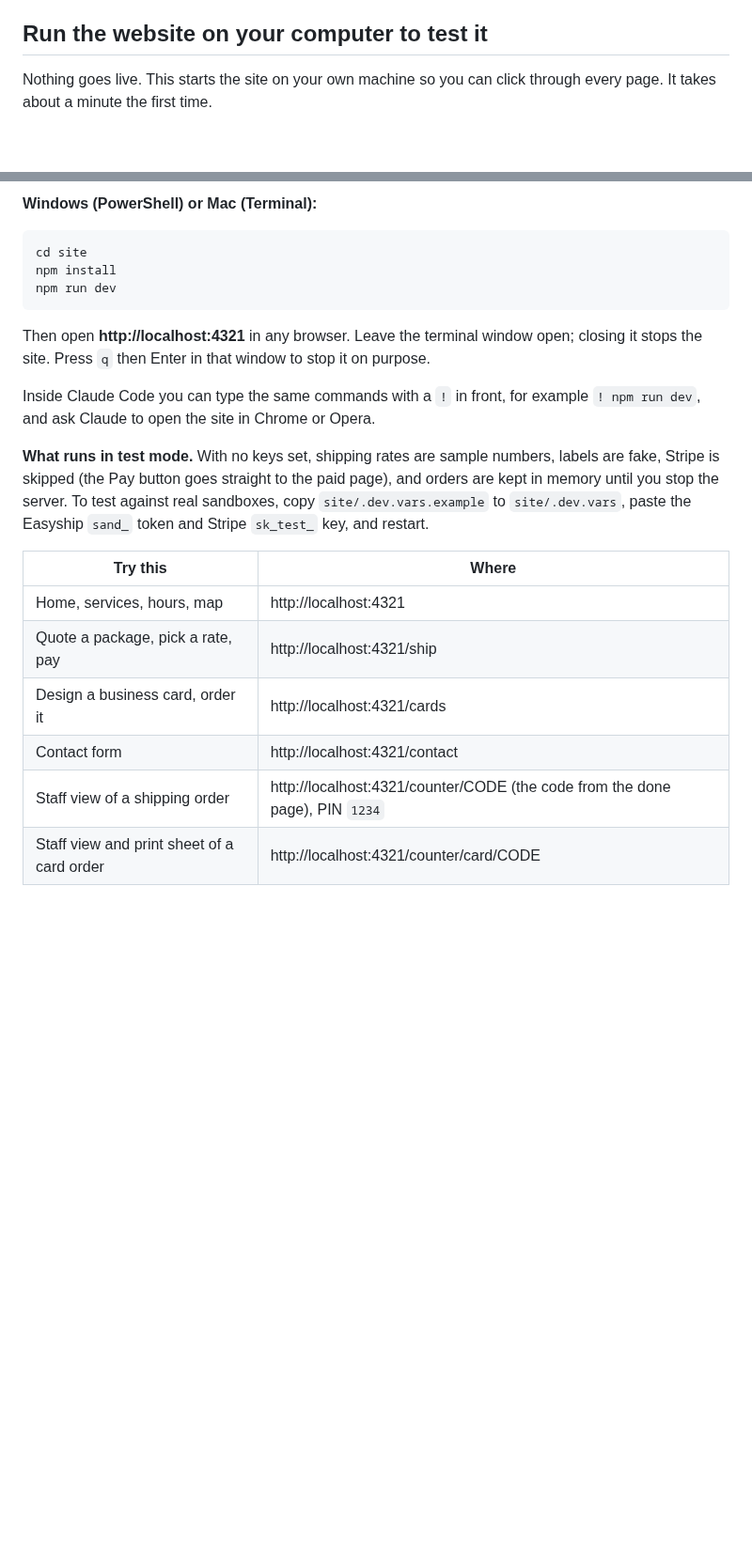
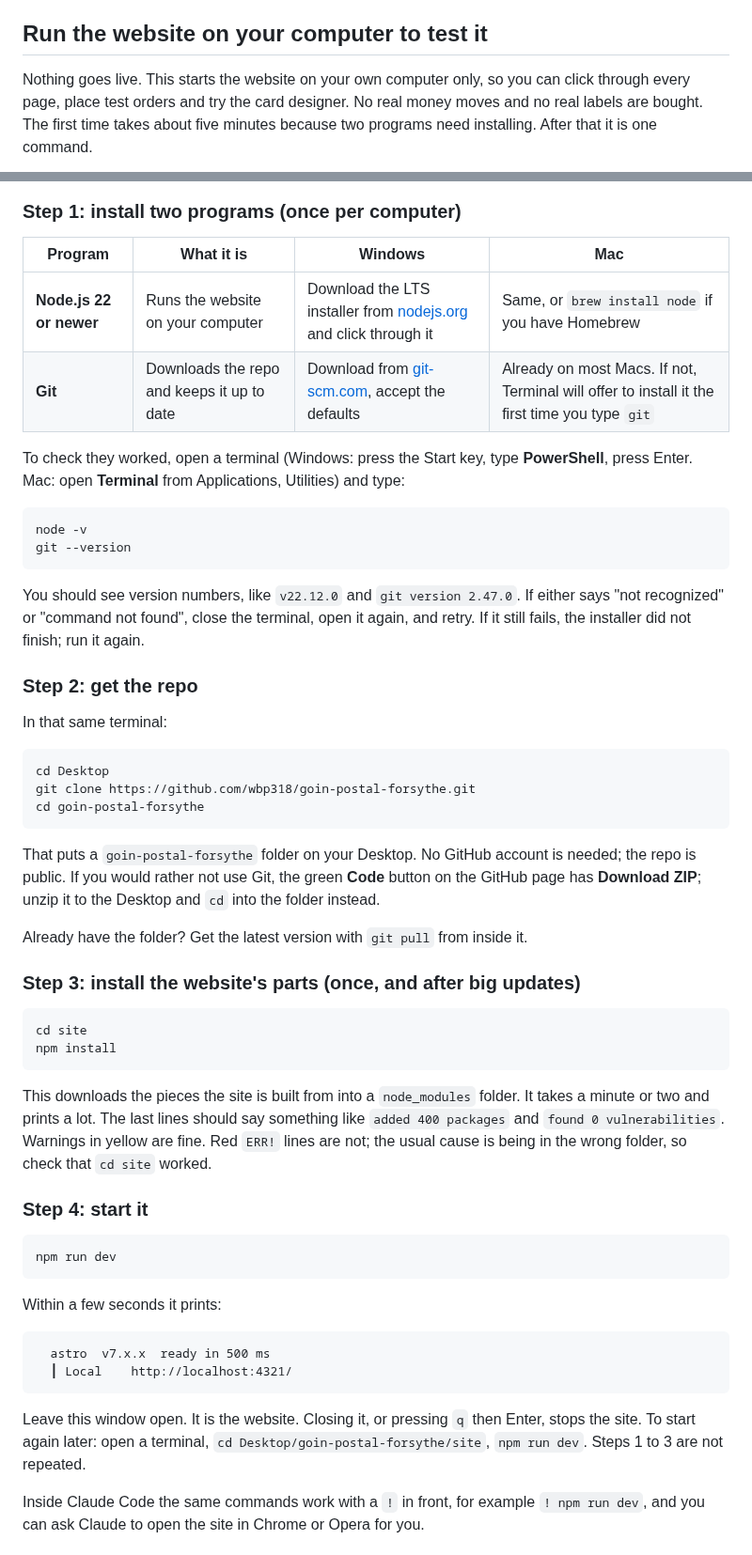
Before and after one commit to wbp318/goin-postal-forsythe, a Markdown page: README.md, 2 parts joined by grey strips. Shown at 94% size. Drawn GitHub-style; blank space fills up the shorter version.

Commit message:
README: full walkthrough for running the site locally, with checks and fixes
Co-Authored-By: Claude Fable 5.1 <noreply@anthropic.com>

````diff
--- a/README.md
+++ b/README.md
@@ -8,7 +8,7 @@ This is a public repo. Everything here is a marketing kit and site research for
 
 ## Run the website on your computer to test it
 
-Nothing goes live. This starts the site on your own machine so you can click through every page. It takes about a minute the first time.
+Nothing goes live. This starts the website on your own computer only, so you can click through every page, place test orders and try the card designer. No real money moves and no real labels are bought. The first time takes about five minutes because two programs need installing. After that it is one command.
 
 ```mermaid
 flowchart LR
@@ -21,26 +22,59 @@ flowchart LR
   classDef you fill:#e8f1fb,stroke:#1d4ed8,color:#17202d
 ```
 
-**Windows (PowerShell) or Mac (Terminal):**
+### Step 1: install two programs (once per computer)
+
+| Program | What it is | Windows | Mac |
+|---|---|---|---|
+| **Node.js 22 or newer** | Runs the website on your computer | Download the LTS installer from [nodejs.org](https://nodejs.org) and click through it | Same, or `brew install node` if you have Homebrew |
+| **Git** | Downloads the repo and keeps it up to date | Download from [git-scm.com](https://git-scm.com/download/win), accept the defaults | Already on most Macs. If not, Terminal will offer to install it the first time you type `git` |
+
+To check they worked, open a terminal (Windows: press the Start key, type **PowerShell**, press Enter. Mac: open **Terminal** from Applications, Utilities) and type:
+
+```
+node -v
+git --version
+```
+
+You should see version numbers, like `v22.12.0` and `git version 2.47.0`. If either says "not recognized" or "command not found", close the terminal, open it again, and retry. If it still fails, the installer did not finish; run it again.
+
+### Step 2: get the repo
+
+In that same terminal:
+
+```
+cd Desktop
+git clone https://github.com/wbp318/goin-postal-forsythe.git
+cd goin-postal-forsythe
+```
+
+That puts a `goin-postal-forsythe` folder on your Desktop. No GitHub account is needed; the repo is public. If you would rather not use Git, the green **Code** button on the GitHub page has **Download ZIP**; unzip it to the Desktop and `cd` into the folder instead.
+
+Already have the folder? Get the latest version with `git pull` from inside it.
+
+### Step 3: install the website's parts (once, and after big updates)
 
 ```
 cd site
 npm install
+```
+
+This downloads the pieces the site is built from into a `node_modules` folder. It takes a minute or two and prints a lot. The last lines should say something like `added 400 packages` and `found 0 vulnerabilities`. Warnings in yellow are fine. Red `ERR!` lines are not; the usual cause is being in the wrong folder, so check that `cd site` worked.
+
+### Step 4: start it
+
+```
 npm run dev
 ```
 
-Then open **http://localhost:4321** in any browser. Leave the terminal window open; closing it stops the site. Press `q` then Enter in that window to stop it on purpose.
+Within a few seconds it prints:
 
-Inside Claude Code you can type the same commands with a `!` in front, for example `! npm run dev`, and ask Claude to open the site in Chrome or Opera.
+```
+  astro  v7.x.x  ready in 500 ms
+  ┃ Local    http://localhost:4321/
+```
 
-**What runs in test mode.** With no keys set, shipping rates are sample numbers, labels are fake, Stripe is skipped (the Pay button goes straight to the paid page), and orders are kept in memory until you stop the server. To test against real sandboxes, copy `site/.dev.vars.example` to `site/.dev.vars`, paste the Easyship `sand_` token and Stripe `sk_test_` key, and restart.
+Leave this window open. It is the website. Closing it, or pressing `q` then Enter, stops the site. To start again later: open a terminal, `cd Desktop/goin-postal-forsythe/site`, `npm run dev`. Steps 1 to 3 are not repeated.
 
-| Try this | Where |
-|---|---|
-| Home, services, hours, map | http://localhost:4321 |
-| Quote a package, pick a rate, pay | http://localhost:4321/ship |
-| Design a business card, order it | http://localhost:4321/cards |
-| Contact form | http://localhost:4321/contact |
-| Staff view of a shipping order | http://localhost:4321/counter/CODE (the code from the done page), PIN `1234` |
-| Staff view and print sheet of a card order | http://localhost:4321/counter/card/CODE |
+Inside Claude Code the same commands work with a `!` in front, for example `! npm run dev`, and you can ask Claude to open the site in Chrome or Opera for you.
 
````
Also changed, not shown: other parts of README.md (+53 -5 lines).
